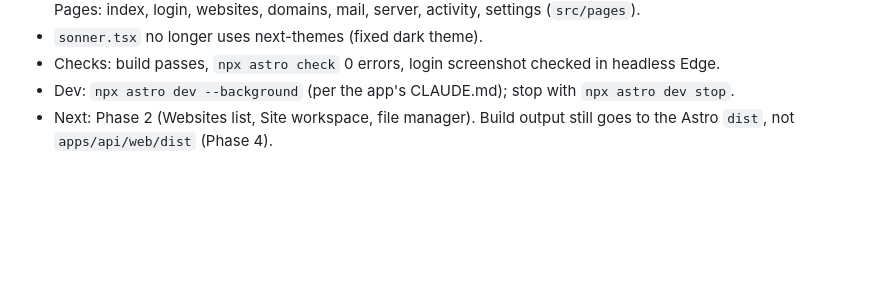
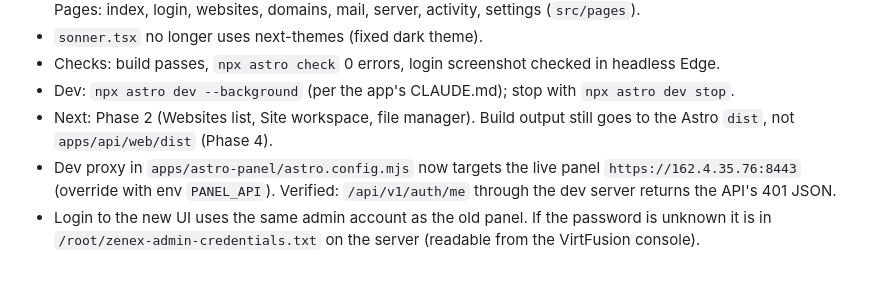
Before and after one commit to lufi4s/zenex-panel, a Markdown page: memory.md, the part around the change. Rendered like a GitHub page; blank space fills up the shorter version.

Commit message:
Memory: dev proxy target and login note
Co-Authored-By: Claude Haiku 5.5 <noreply@anthropic.com>

```diff
--- a/memory.md
+++ b/memory.md
@@ -847,3 +847,5 @@ Next: httpapi/mail.go (MailStore interface, Deps.Mail, routes: GET/PUT /domains/
 - Checks: build passes, `npx astro check` 0 errors, login screenshot checked in headless Edge.
 - Dev: `npx astro dev --background` (per the app's CLAUDE.md); stop with `npx astro dev stop`.
 - Next: Phase 2 (Websites list, Site workspace, file manager). Build output still goes to the Astro `dist`, not `apps/api/web/dist` (Phase 4).
+- Dev proxy in `apps/astro-panel/astro.config.mjs` now targets the live panel `https://162.4.35.76:8443` (override with env `PANEL_API`). Verified: `/api/v1/auth/me` through the dev server returns the API's 401 JSON.
+- Login to the new UI uses the same admin account as the old panel. If the password is unknown it is in `/root/zenex-admin-credentials.txt` on the server (readable from the VirtFusion console).
```
